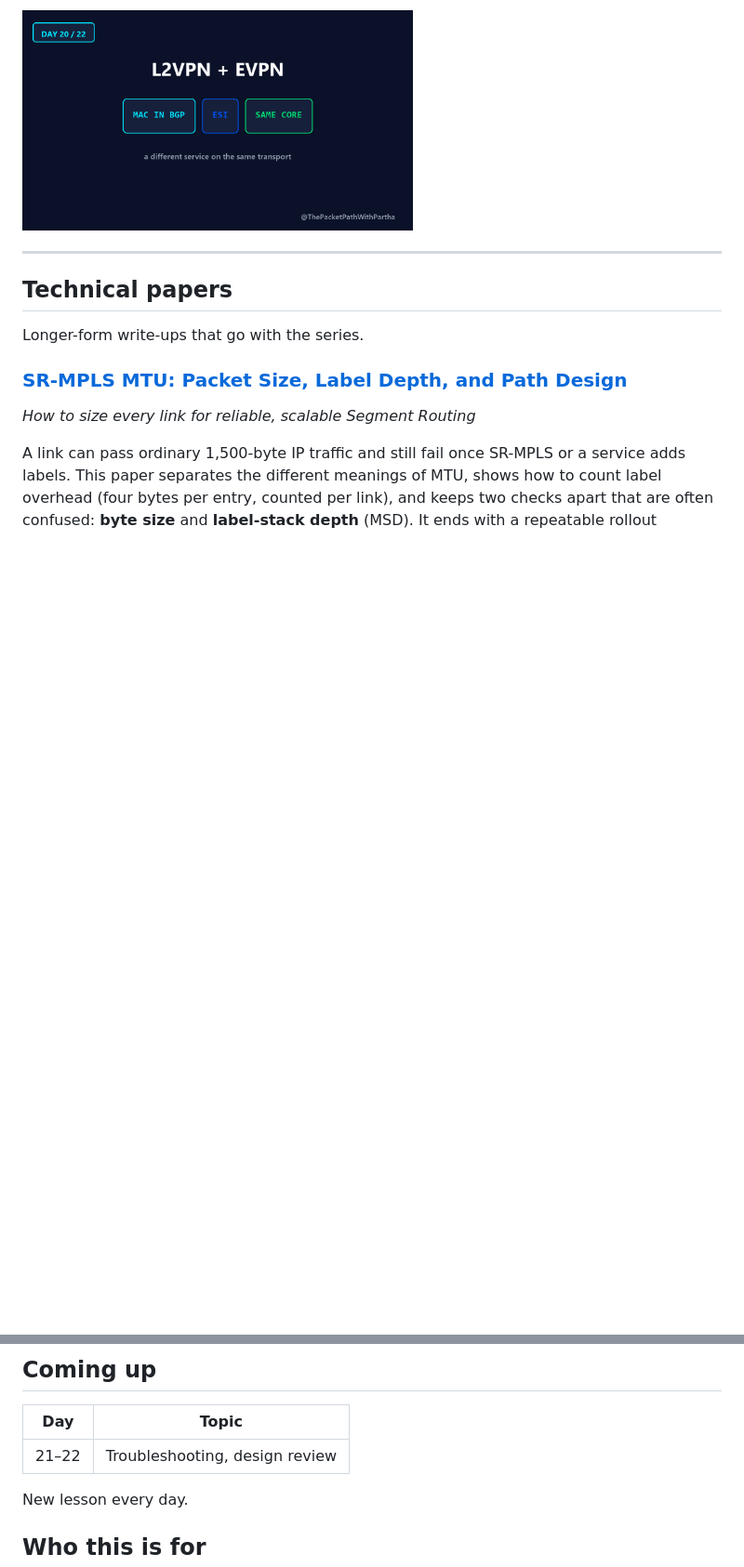
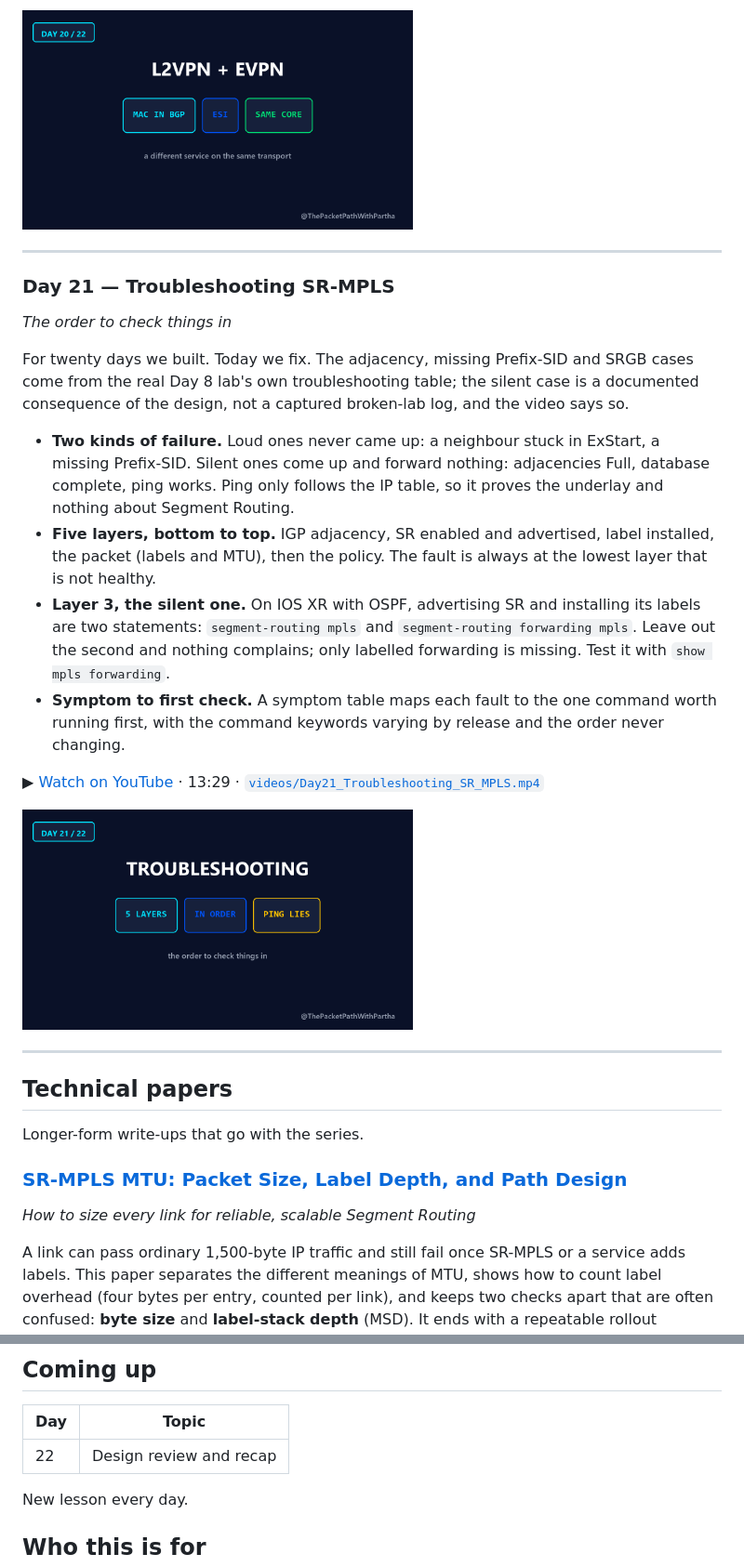
Before and after one commit to EnamAhmed6339/sr-mpls-learning-journey, a Markdown page: README.md, 2 parts joined by grey strips. Shown at 93% size. GitHub-like rendering; pictures changed too: thumbnails/Day21.png (added); blank space fills up the shorter version.

Commit message:
Add Day 21 — Troubleshooting SR-MPLS
Co-Authored-By: Claude Sonnet 5.5 <noreply@anthropic.com>

```diff
--- a/README.md
+++ b/README.md
@@ -545,6 +545,37 @@ material rather than a captured lab, and the video says so.
 
 ---
 
+### Day 21 — Troubleshooting SR-MPLS
+*The order to check things in*
+
+For twenty days we built. Today we fix. The adjacency, missing Prefix-SID and
+SRGB cases come from the real Day 8 lab's own troubleshooting table; the
+silent case is a documented consequence of the design, not a captured
+broken-lab log, and the video says so.
+
+- **Two kinds of failure.** Loud ones never came up: a neighbour stuck in
+  ExStart, a missing Prefix-SID. Silent ones come up and forward nothing:
+  adjacencies Full, database complete, ping works. Ping only follows the IP
+  table, so it proves the underlay and nothing about Segment Routing.
+- **Five layers, bottom to top.** IGP adjacency, SR enabled and advertised,
+  label installed, the packet (labels and MTU), then the policy. The fault is
+  always at the lowest layer that is not healthy.
+- **Layer 3, the silent one.** On IOS XR with OSPF, advertising SR and
+  installing its labels are two statements: `segment-routing mpls` and
+  `segment-routing forwarding mpls`. Leave out the second and nothing
+  complains; only labelled forwarding is missing. Test it with
+  `show mpls forwarding`.
+- **Symptom to first check.** A symptom table maps each fault to the one
+  command worth running first, with the command keywords varying by release
+  and the order never changing.
+
+▶ [Watch on YouTube](https://youtu.be/bLF-e6_ep3Q) · 13:29 ·
+[`videos/Day21_Troubleshooting_SR_MPLS.mp4`](videos/Day21_Troubleshooting_SR_MPLS.mp4)
+
+<img src="thumbnails/Day21.png" width="420" alt="Day 21 — Troubleshooting SR-MPLS">
+
+---
+
 ## Technical papers
 
 Longer-form write-ups that go with the series.
@@ -590,7 +621,7 @@ and a traceroute-verified packet walk through the transport and VPN labels.
 
 | Day | Topic |
 |---|---|
-| 21–22 | Troubleshooting, design review |
+| 22 | Design review and recap |
 
 New lesson every day.
 
```
Also changed, not shown: 1 other file.
